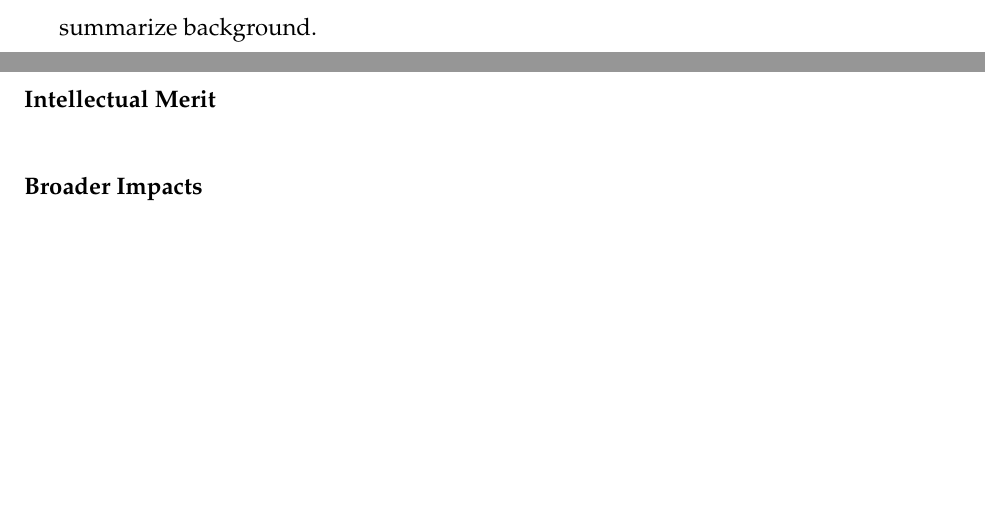
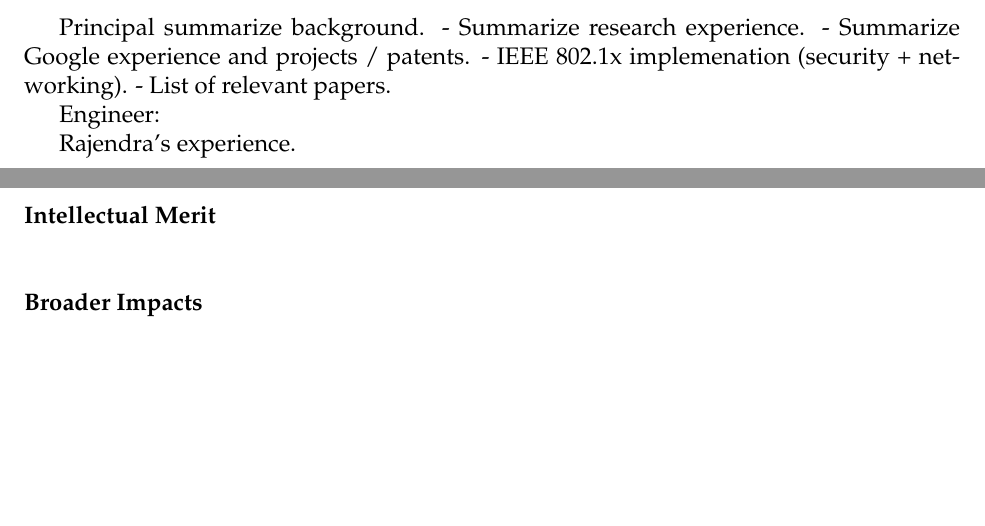
Before and after one commit to picolonet/dod-sbir, a LaTeX document (proposal.tex, which reads pers.tex): two parts of pages 2 and 3 of 9, joined at a grey line, cut at the place of the change. Compiled offline with pdfLaTeX.

Commit message:
minor work

```diff
--- a/pers.tex
+++ b/pers.tex
@@ -1,2 +1,11 @@
 
+Principal
 summarize background.
+- Summarize research experience.
+- Summarize Google experience and projects / patents.
+- IEEE 802.1x implemenation (security + networking).
+- List of relevant papers.
+
+Engineer:
+
+Rajendra's experience.
```
